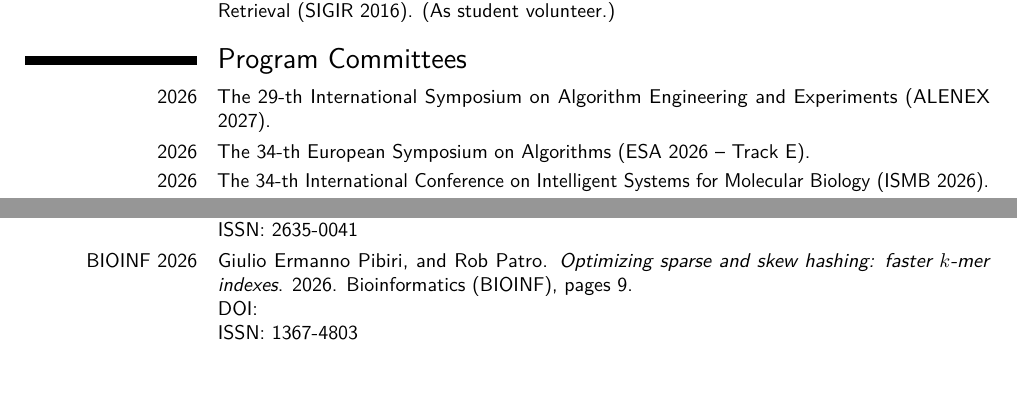
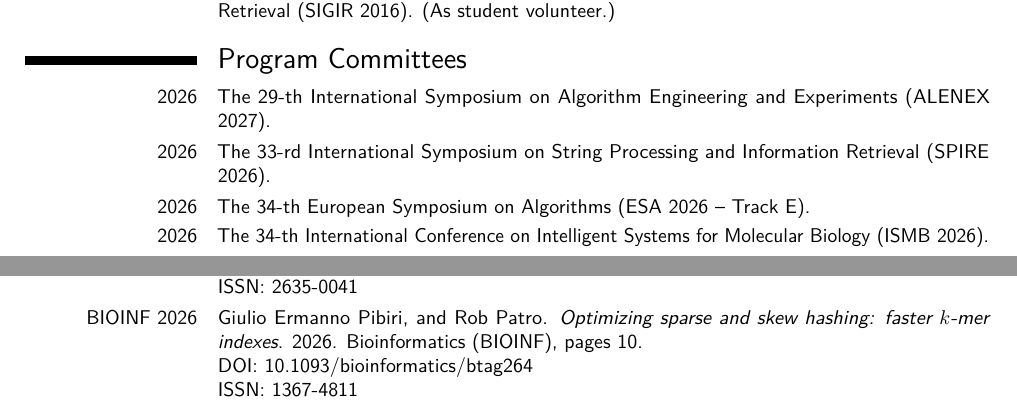
Before and after one commit to jermp/curriculum_vitae, a LaTeX CV (CV_GiulioErmanno_Pibiri.tex): two parts of pages 5 and 8 of 15 before the commit and two parts of pages 5 and 9 of 15 after it, joined at a grey line, cut so that both start at the same text, the shorter picture padded with empty space. Compiled offline with pdfLaTeX.

Commit message:
added DOI and PC

```diff
--- a/CV_GiulioErmanno_Pibiri.tex
+++ b/CV_GiulioErmanno_Pibiri.tex
@@ -386,6 +386,7 @@ issued by the University of Pisa, Department of Computer Science.}
 \section{Program Committees}
 
 \cvitem{2026}{The 29-th International Symposium on Algorithm Engineering and Experiments (ALENEX 2027).}
+\cvitem{2026}{The 33-rd International Symposium on String Processing and Information Retrieval (SPIRE 2026).}
 \cvitem{2026}{The 34-th European Symposium on Algorithms (ESA 2026 -- Track E).}
 \cvitem{2026}{The 34-th International Conference on Intelligent Systems for Molecular Biology (ISMB 2026).}
 
@@ -541,11 +542,11 @@ DOI: \href{https://doi.org/10.1093/bioadv/vbag120}{10.1093/bioadv/vbag120}
 \newline
 ISSN: 2635-0041}
 
-\cvitem{BIOINF 2026}{Giulio Ermanno Pibiri, and Rob Patro. \emph{Optimizing sparse and skew hashing: faster $k$-mer indexes}. 2026. Bioinformatics (BIOINF), pages 9.
+\cvitem{BIOINF 2026}{Giulio Ermanno Pibiri, and Rob Patro. \emph{Optimizing sparse and skew hashing: faster $k$-mer indexes}. 2026. Bioinformatics (BIOINF), pages 10.
 \newline
-DOI: \href{}{}
+DOI: \href{https://doi.org/10.1093/bioinformatics/btag264}{10.1093/bioinformatics/btag264}
 \newline
-ISSN: 1367-4803}
+ISSN: 1367-4811}
 
 \cvitem{CSUR 2026}{Lehmann, Hans-Peter and Mueller, Thomas and Pagh, Rasmus and Pibiri, Giulio Ermanno and Sanders, Peter and Vigna, Sebastiano and Walzer, Stefan. \emph{Modern Minimal Perfect Hashing: A Survey}. 2026. ACM Computing Surveys (CSUR), pages 34.
 \newline
```
Also changed, not shown: CV_GiulioErmanno_Pibiri.pdf.
